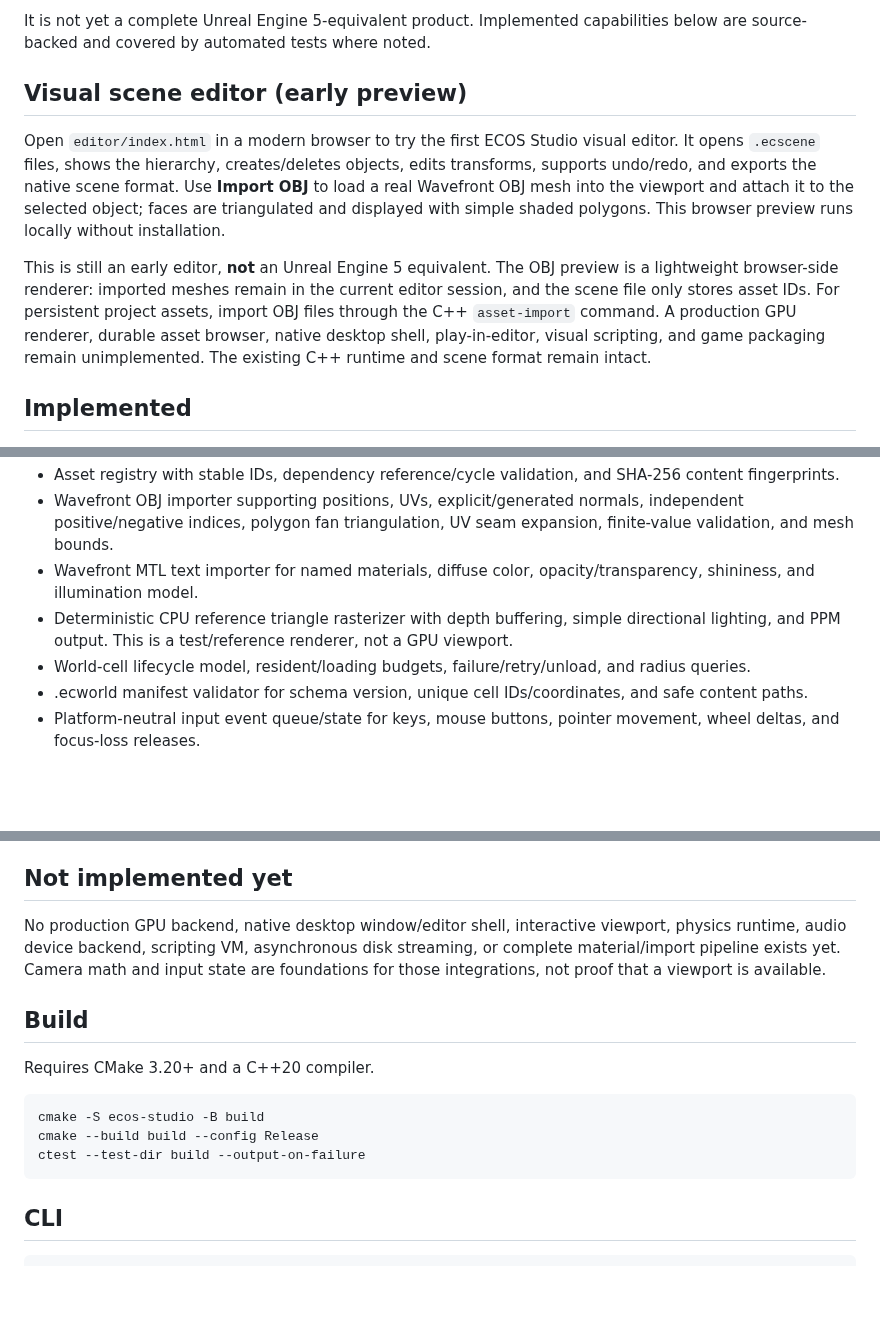
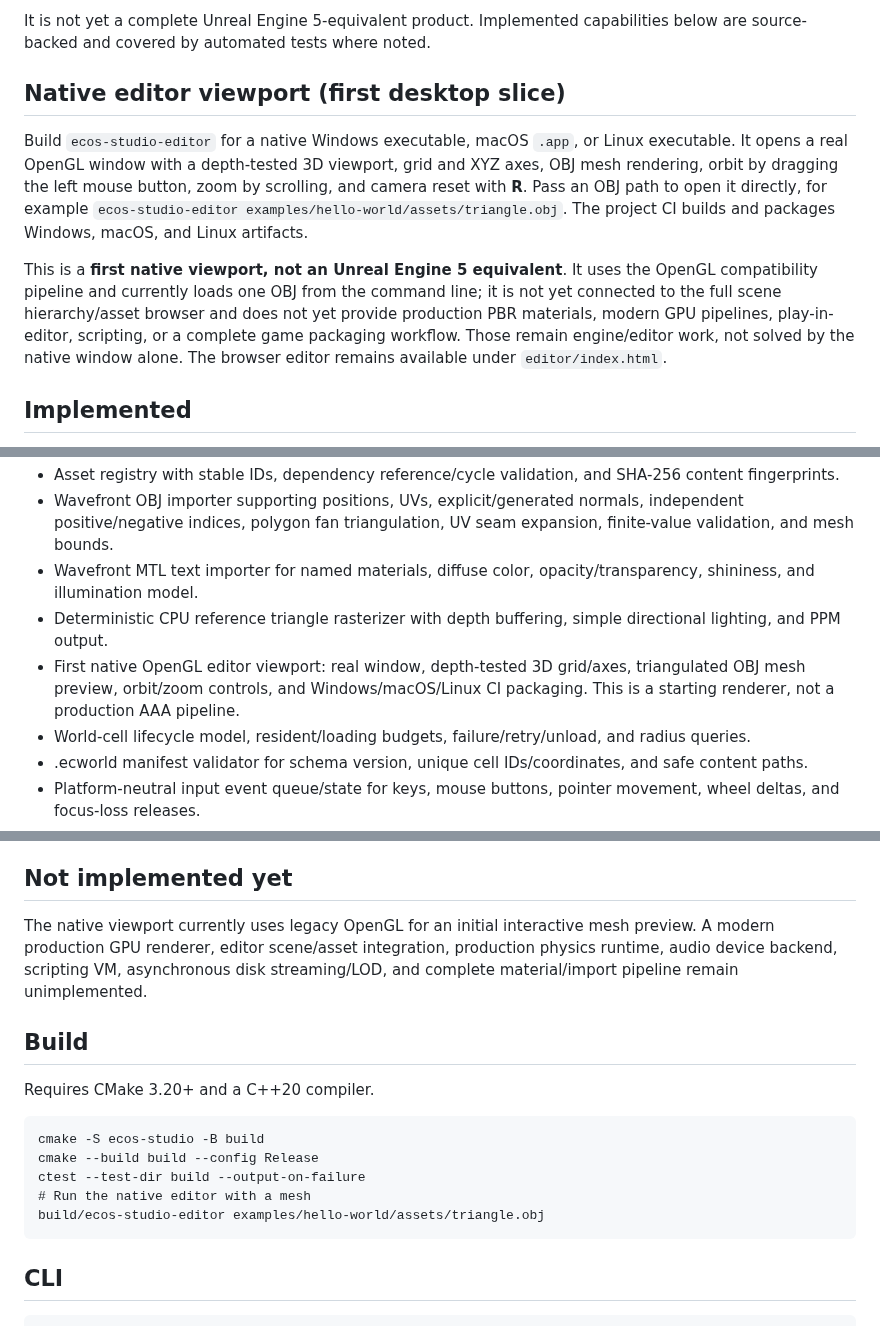
Before and after one commit to rllibo833-sudo/Ecos, a Markdown page: ecos-studio/README.md, 3 parts joined by grey strips. Drawn GitHub-style; blank space fills up the shorter version.

Commit message:
Document native OpenGL viewport and desktop packaging

```diff
--- a/ecos-studio/README.md
+++ b/ecos-studio/README.md
@@ -4,11 +4,11 @@
 
 It is not yet a complete Unreal Engine 5-equivalent product. Implemented capabilities below are source-backed and covered by automated tests where noted.
 
-## Visual scene editor (early preview)
+## Native editor viewport (first desktop slice)
 
-Open `editor/index.html` in a modern browser to try the first ECOS Studio visual editor. It opens `.ecscene` files, shows the hierarchy, creates/deletes objects, edits transforms, supports undo/redo, and exports the native scene format. Use **Import OBJ** to load a real Wavefront OBJ mesh into the viewport and attach it to the selected object; faces are triangulated and displayed with simple shaded polygons. This browser preview runs locally without installation.
+Build `ecos-studio-editor` for a native Windows executable, macOS `.app`, or Linux executable. It opens a real OpenGL window with a depth-tested 3D viewport, grid and XYZ axes, OBJ mesh rendering, orbit by dragging the left mouse button, zoom by scrolling, and camera reset with **R**. Pass an OBJ path to open it directly, for example `ecos-studio-editor examples/hello-world/assets/triangle.obj`. The project CI builds and packages Windows, macOS, and Linux artifacts.
 
-This is still an early editor, **not** an Unreal Engine 5 equivalent. The OBJ preview is a lightweight browser-side renderer: imported meshes remain in the current editor session, and the scene file only stores asset IDs. For persistent project assets, import OBJ files through the C++ `asset-import` command. A production GPU renderer, durable asset browser, native desktop shell, play-in-editor, visual scripting, and game packaging remain unimplemented. The existing C++ runtime and scene format remain intact.
+This is a **first native viewport, not an Unreal Engine 5 equivalent**. It uses the OpenGL compatibility pipeline and currently loads one OBJ from the command line; it is not yet connected to the full scene hierarchy/asset browser and does not yet provide production PBR materials, modern GPU pipelines, play-in-editor, scripting, or a complete game packaging workflow. Those remain engine/editor work, not solved by the native window alone. The browser editor remains available under `editor/index.html`.
 
 ## Implemented
 
@@ -21,7 +21,8 @@ This is still an early editor, **not** an Unreal Engine 5 equivalent. The OBJ pr
 - Asset registry with stable IDs, dependency reference/cycle validation, and SHA-256 content fingerprints.
 - Wavefront OBJ importer supporting positions, UVs, explicit/generated normals, independent positive/negative indices, polygon fan triangulation, UV seam expansion, finite-value validation, and mesh bounds.
 - Wavefront MTL text importer for named materials, diffuse color, opacity/transparency, shininess, and illumination model.
-- Deterministic CPU reference triangle rasterizer with depth buffering, simple directional lighting, and PPM output. This is a test/reference renderer, not a GPU viewport.
+- Deterministic CPU reference triangle rasterizer with depth buffering, simple directional lighting, and PPM output.
+- First native OpenGL editor viewport: real window, depth-tested 3D grid/axes, triangulated OBJ mesh preview, orbit/zoom controls, and Windows/macOS/Linux CI packaging. This is a starting renderer, not a production AAA pipeline.
 - World-cell lifecycle model, resident/loading budgets, failure/retry/unload, and radius queries.
 - .ecworld manifest validator for schema version, unique cell IDs/coordinates, and safe content paths.
 - Platform-neutral input event queue/state for keys, mouse buttons, pointer movement, wheel deltas, and focus-loss releases.
@@ -58,7 +59,7 @@ Validation re-hashes source bytes, reparses the OBJ, checks stored geometry stat
 
 ## Not implemented yet
 
-No production GPU backend, native desktop window/editor shell, interactive viewport, physics runtime, audio device backend, scripting VM, asynchronous disk streaming, or complete material/import pipeline exists yet. Camera math and input state are foundations for those integrations, not proof that a viewport is available.
+The native viewport currently uses legacy OpenGL for an initial interactive mesh preview. A modern production GPU renderer, editor scene/asset integration, production physics runtime, audio device backend, scripting VM, asynchronous disk streaming/LOD, and complete material/import pipeline remain unimplemented.
 
 ## Build
 
@@ -68,6 +69,8 @@ Requires CMake 3.20+ and a C++20 compiler.
 cmake -S ecos-studio -B build
 cmake --build build --config Release
 ctest --test-dir build --output-on-failure
+# Run the native editor with a mesh
+build/ecos-studio-editor examples/hello-world/assets/triangle.obj
 ~~~
 
 ## CLI
```
Also changed, not shown: ecos-studio/ROADMAP.md (+6 -4 lines).
